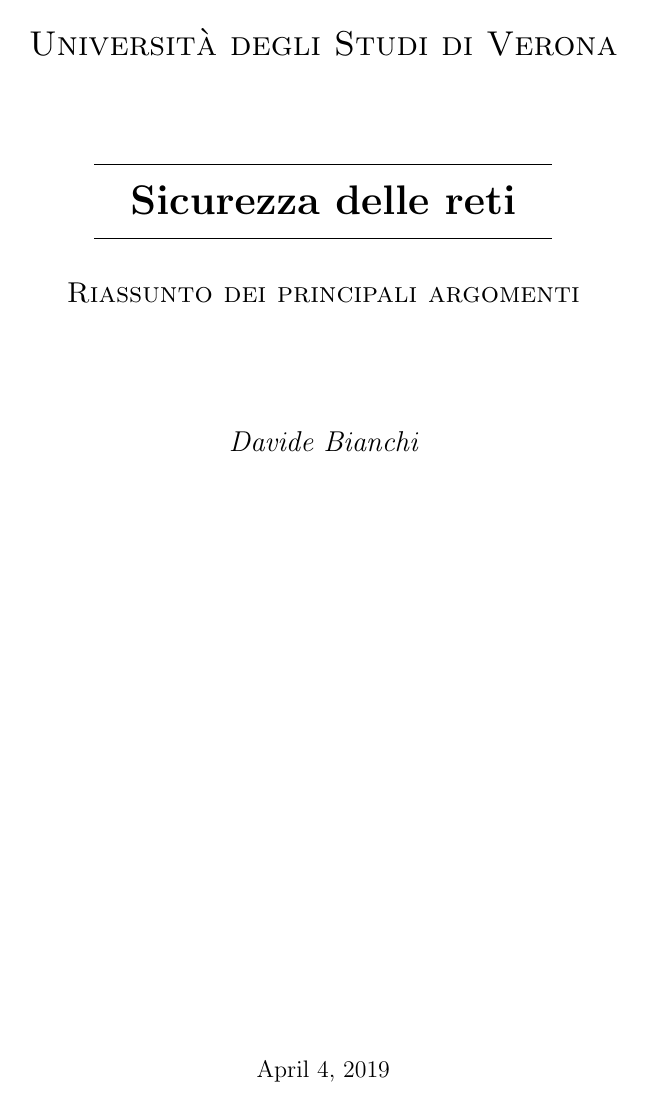
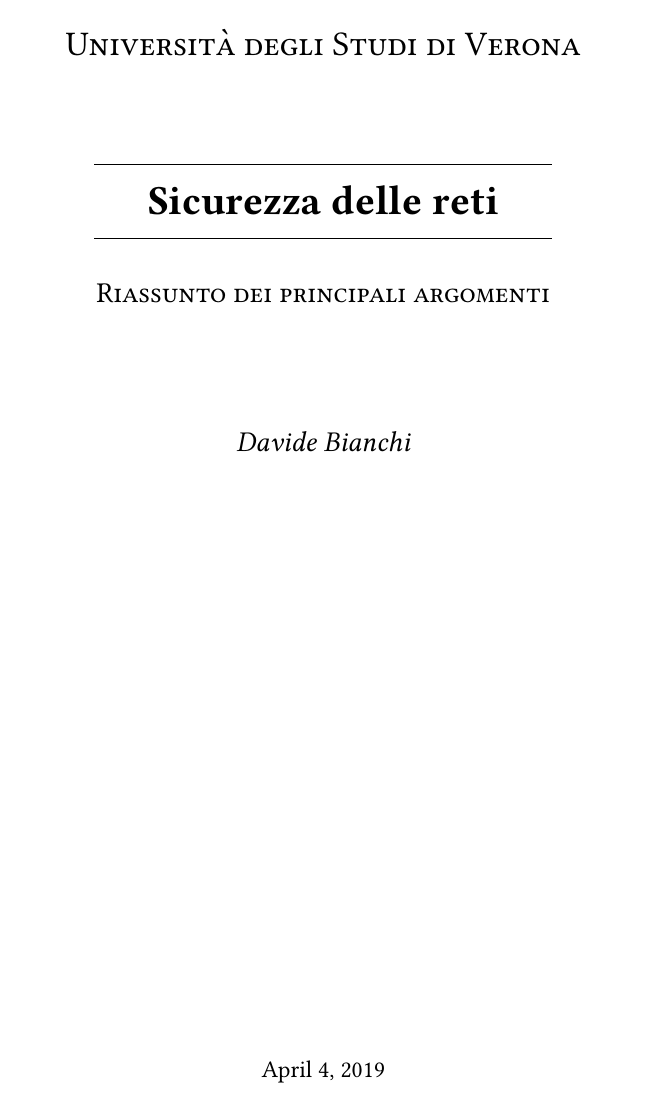
Before and after one commit to sentientmachin3/dispense-info-univr, a LaTeX document (magistrale/sicurezza-reti/sicurezza-reti.tex): page 1 of 11. Compiled offline with pdfLaTeX.

Commit message:
Aggiornato font

```diff
--- a/magistrale/sicurezza-reti/sicurezza-reti.tex
+++ b/magistrale/sicurezza-reti/sicurezza-reti.tex
@@ -13,6 +13,7 @@
 \usepackage[margin=3cm]{geometry}
 \usepackage{hyperref}
 \usepackage{tikz}
+\usepackage{libertine}
 \hypersetup{
 	hidelinks,
 	colorlinks = true,
```
Also changed, not shown: magistrale/sicurezza-reti/sicurezza-reti.pdf.
